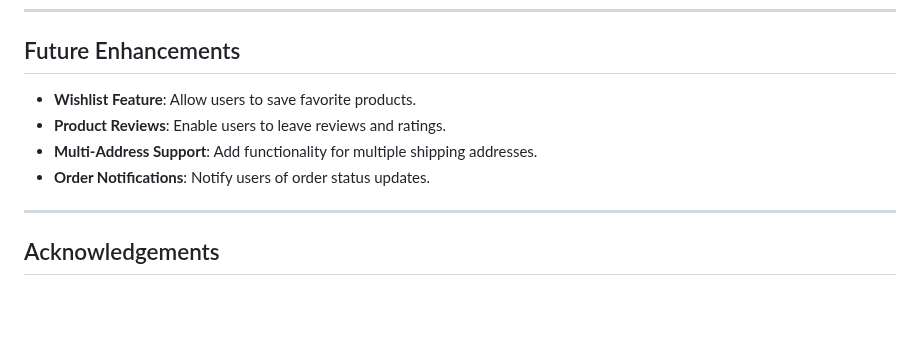
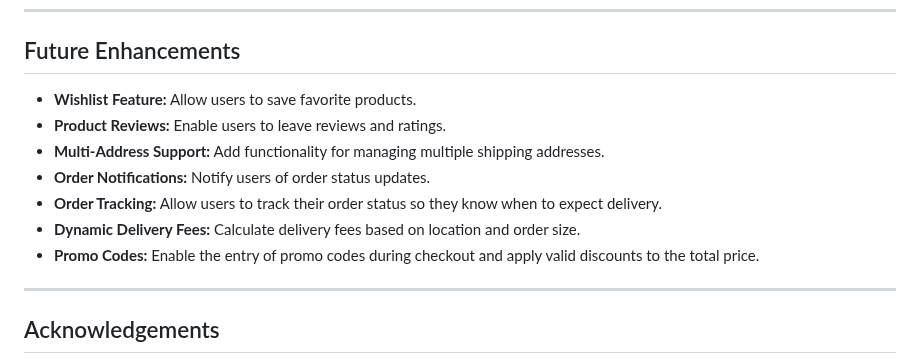
Before and after one commit to BadrAlioui/boutique_shop, a Markdown page: README.md, the part around the change. Drawn GitHub-style; blank space fills up the shorter version.

Commit message:
Update Future Enhancements: add order tracking, dynamic delivery fees, and promo code support

```diff
--- a/README.md
+++ b/README.md
@@ -823,10 +823,14 @@ Here’s a step-by-step guide on how I did it:
 
 ## Future Enhancements
 
-- **Wishlist Feature**: Allow users to save favorite products.
-- **Product Reviews**: Enable users to leave reviews and ratings.
-- **Multi-Address Support**: Add functionality for multiple shipping addresses.
-- **Order Notifications**: Notify users of order status updates.
+- **Wishlist Feature:** Allow users to save favorite products.
+- **Product Reviews:** Enable users to leave reviews and ratings.
+- **Multi-Address Support:** Add functionality for managing multiple shipping addresses.
+- **Order Notifications:** Notify users of order status updates.
+- **Order Tracking:** Allow users to track their order status so they know when to expect delivery.
+- **Dynamic Delivery Fees:** Calculate delivery fees based on location and order size.
+- **Promo Codes:** Enable the entry of promo codes during checkout and apply valid discounts to the total price.
+
 
 ---
 
```
